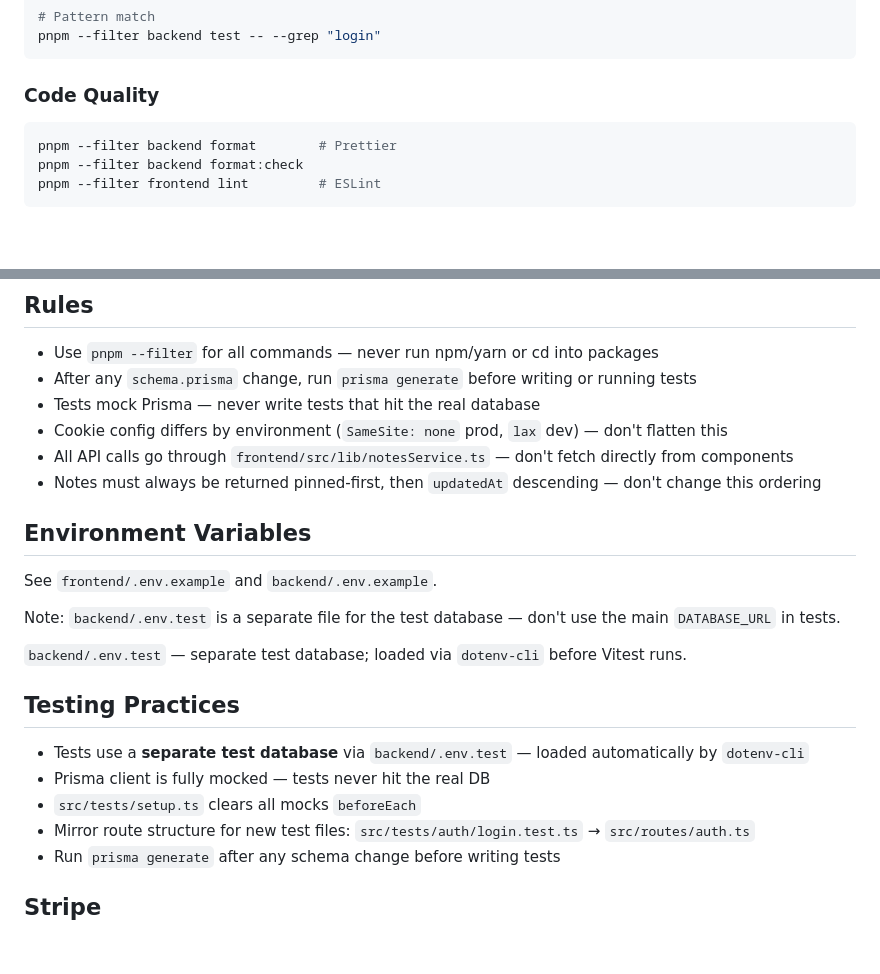
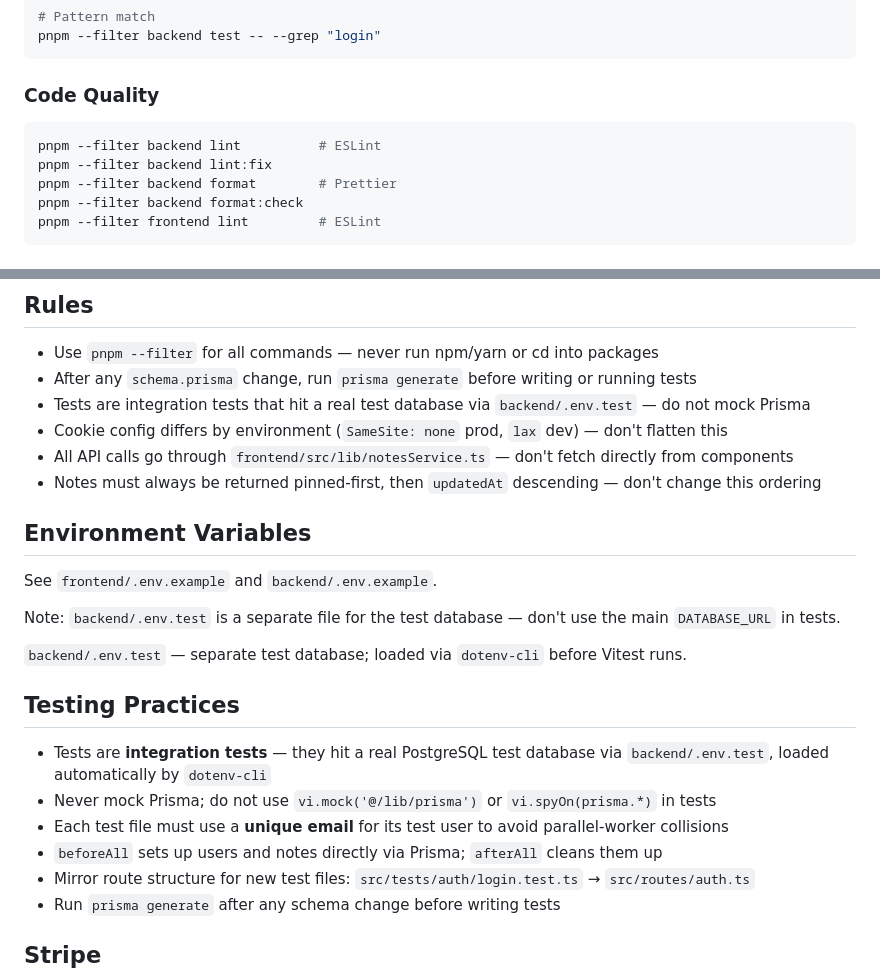
Before and after one commit to ldelvillar/snap-notes, a Markdown page: CLAUDE.md, 2 parts joined by grey strips. Rendered like a GitHub page; blank space fills up the shorter version.

Commit message:
fix(docs): update testing documentation to clarify integration tests and database usage

````diff
--- a/CLAUDE.md
+++ b/CLAUDE.md
@@ -58,6 +58,8 @@ pnpm --filter backend test -- --grep "login"
 ### Code Quality
 
 ```bash
+pnpm --filter backend lint          # ESLint
+pnpm --filter backend lint:fix
 pnpm --filter backend format        # Prettier
 pnpm --filter backend format:check
 pnpm --filter frontend lint         # ESLint
@@ -103,7 +105,7 @@ Routes are defined in `backend/src/routes/`: `auth.ts`, `notes.ts`, `payments.ts
 
 - Use `pnpm --filter` for all commands — never run npm/yarn or cd into packages
 - After any `schema.prisma` change, run `prisma generate` before writing or running tests
-- Tests mock Prisma — never write tests that hit the real database
+- Tests are integration tests that hit a real test database via `backend/.env.test` — do not mock Prisma
 - Cookie config differs by environment (`SameSite: none` prod, `lax` dev) — don't flatten this
 - All API calls go through `frontend/src/lib/notesService.ts` — don't fetch directly from components
 - Notes must always be returned pinned-first, then `updatedAt` descending — don't change this ordering
@@ -118,9 +120,10 @@ Note: `backend/.env.test` is a separate file for the test database — don't use
 
 ## Testing Practices
 
-- Tests use a **separate test database** via `backend/.env.test` — loaded automatically by `dotenv-cli`
-- Prisma client is fully mocked — tests never hit the real DB
-- `src/tests/setup.ts` clears all mocks `beforeEach`
+- Tests are **integration tests** — they hit a real PostgreSQL test database via `backend/.env.test`, loaded automatically by `dotenv-cli`
+- Never mock Prisma; do not use `vi.mock('@/lib/prisma')` or `vi.spyOn(prisma.*)` in tests
+- Each test file must use a **unique email** for its test user to avoid parallel-worker collisions
+- `beforeAll` sets up users and notes directly via Prisma; `afterAll` cleans them up
 - Mirror route structure for new test files: `src/tests/auth/login.test.ts` → `src/routes/auth.ts`
 - Run `prisma generate` after any schema change before writing tests
 
````
